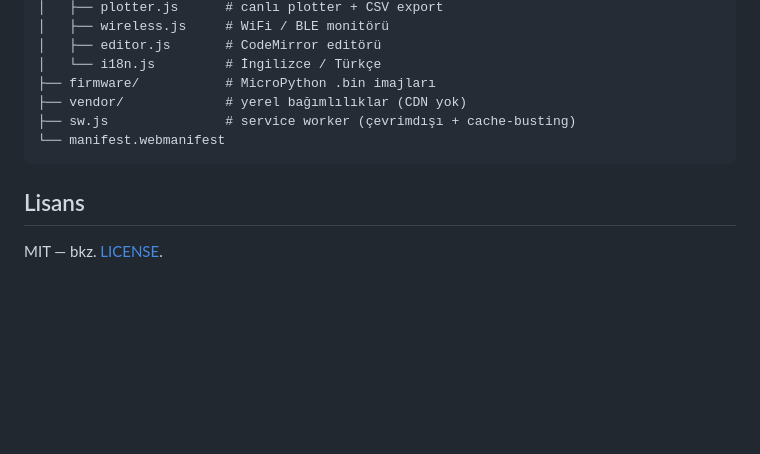
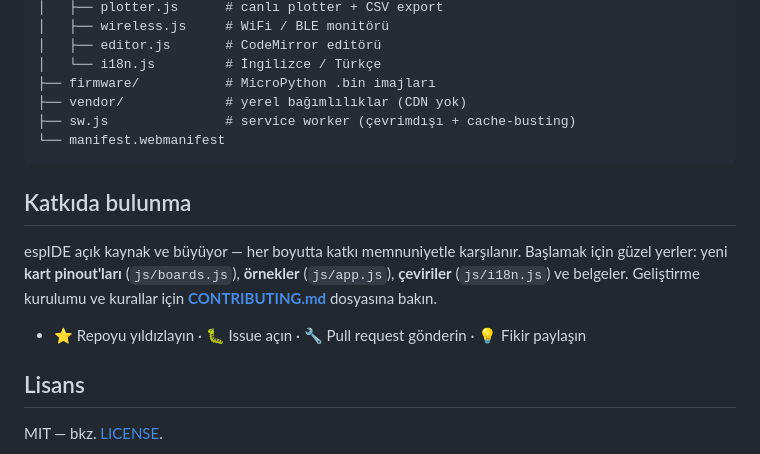
Before and after one commit to yildirimozal/espIDE, a Markdown page: README.tr.md, the part around the change. Drawn GitHub-style; blank space fills up the shorter version.

````diff
--- a/README.tr.md
+++ b/README.tr.md
@@ -109,6 +109,15 @@ esp32-web-ide/
 └── manifest.webmanifest
 ```
 
+## Katkıda bulunma
+
+espIDE açık kaynak ve büyüyor — her boyutta katkı memnuniyetle karşılanır. Başlamak için
+güzel yerler: yeni **kart pinout'ları** (`js/boards.js`), **örnekler** (`js/app.js`),
+**çeviriler** (`js/i18n.js`) ve belgeler. Geliştirme kurulumu ve kurallar için
+**[CONTRIBUTING.md](CONTRIBUTING.md)** dosyasına bakın.
+
+- ⭐ Repoyu yıldızlayın · 🐛 Issue açın · 🔧 Pull request gönderin · 💡 Fikir paylaşın
+
 ## Lisans
 
 MIT — bkz. [LICENSE](LICENSE).
````
Also changed, not shown: CONTRIBUTING.md (added, +55 -0 lines), README.md (+9 -0 lines).
